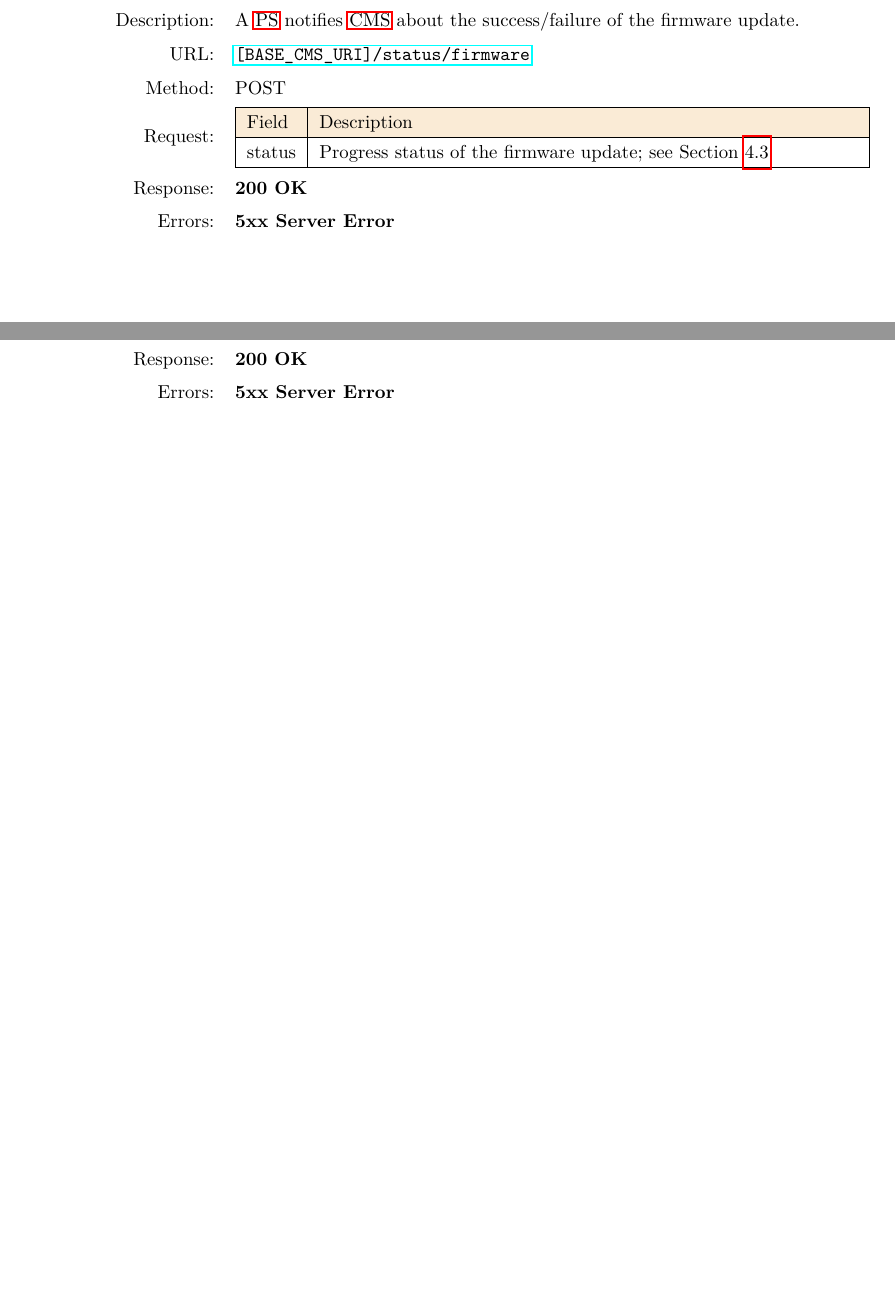
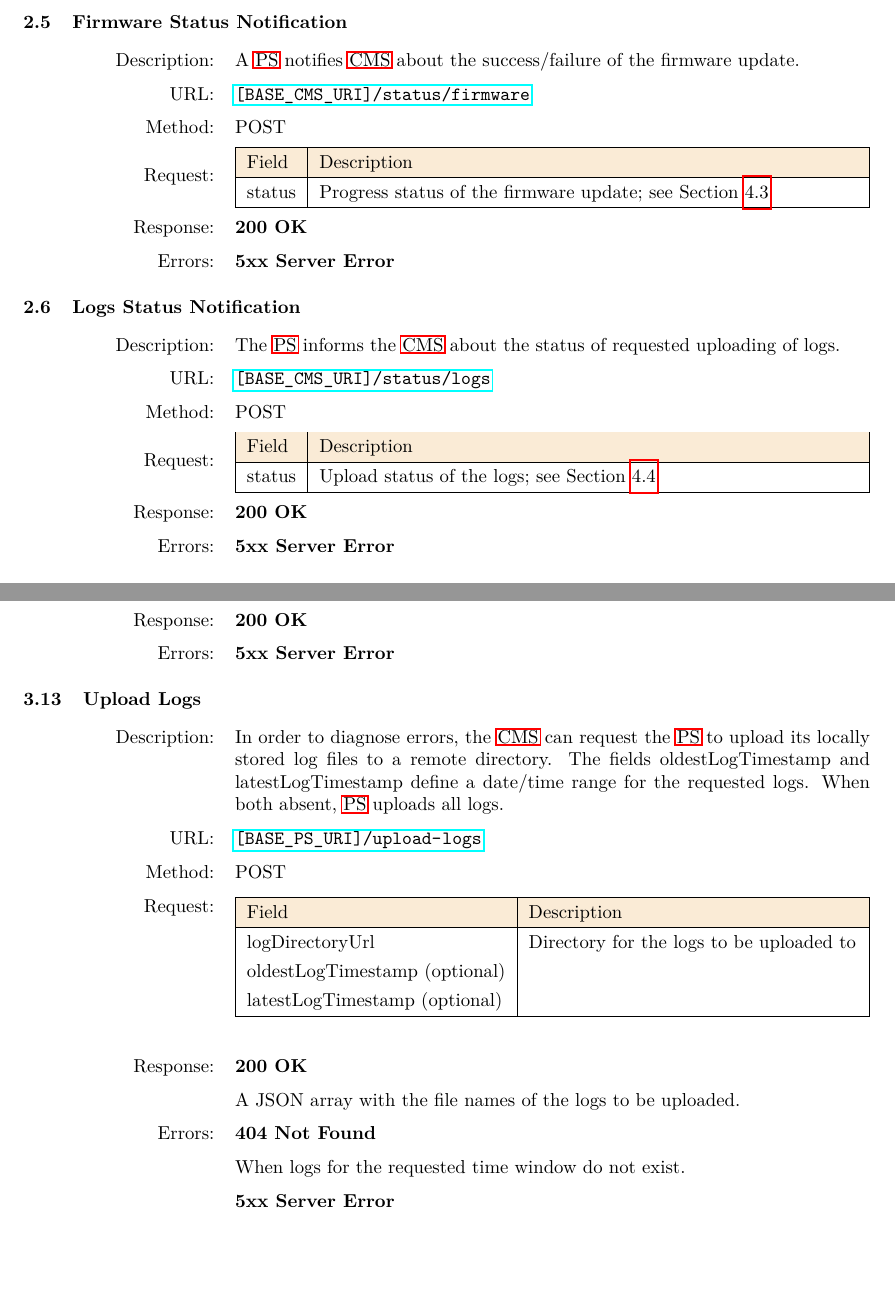
Before and after one commit to RWTH-i5-IDSG/ps-cms-protocol, a LaTeX document (protocol.tex, which reads sections/02.tex, sections/03.tex): two parts of pages 12 and 17 of 18 before the commit and two parts of pages 10 and 17 of 18 after it, joined at a grey line, cut at the place of the change. Compiled offline with pdfLaTeX.

Commit message:
new: upload logs operation and the corresponding status notification

```diff
--- a/protocol.tex
+++ b/protocol.tex
@@ -37,9 +37,9 @@
 Authors:\\
 RWTH - i5\\ \vspace{5mm}
 Version:\\
-0.0.3\\ \vspace{5mm}
+0.0.4\\ \vspace{5mm}
 Date:\\
-08.07.2014}
+10.07.2014}
 
 \date{}
 \emergencystretch1em  %
--- a/sections/02.tex
+++ b/sections/02.tex
@@ -153,6 +153,52 @@ The message contains the current timestamp, the meter value (Wh), the charging s
 
 \marginlabel{Errors:} \textbf{5xx Server Error}
 
+\subsection{Firmware Status Notification}
+
+\marginlabel{Description:}
+A \acs{PS} notifies \acs{CMS} about the success/failure of the firmware update.
+
+\marginlabel{URL:} \url{[BASE_CMS_URI]/status/firmware}
+
+\marginlabel{Method:} POST
+
+\marginlabel{Request:}
+\begin{tabularx}{\linewidth}{ | l | X | }
+  \hline
+  \rowcolor{table-head}
+  Field & Description \\
+  \hline
+  	status			& Progress status of the firmware update; see Section \ref{types:FirmwareState} \\
+  \hline
+\end{tabularx}
+
+\marginlabel{Response:} \textbf{200 OK}
+
+\marginlabel{Errors:} \textbf{5xx Server Error}
+
+\subsection{Logs Status Notification}
+
+\marginlabel{Description:}
+The \acs{PS} informs the \acs{CMS} about the status of requested uploading of logs.
+
+\marginlabel{URL:} \url{[BASE_CMS_URI]/status/logs}
+
+\marginlabel{Method:} POST
+
+\marginlabel{Request:}
+\begin{tabularx}{\linewidth}{ | l | X | }
+  \hline
+  \rowcolor{table-head}
+  Field & Description \\
+  \hline
+  	status			& Upload status of the logs; see Section \ref{types:LogUpdateState} \\
+  \hline
+\end{tabularx}
+
+\marginlabel{Response:} \textbf{200 OK}
+
+\marginlabel{Errors:} \textbf{5xx Server Error}
+
 \subsection{Authorize}
 
 \marginlabel{Description:}
@@ -285,27 +330,3 @@ The \acs{CMS} sends a response with the current time of the \acs{CMS}, which cou
 
 
 \marginlabel{Errors:} \textbf{5xx Server Error}
-
-
-\subsection{Firmware Status Notification}
-
-\marginlabel{Description:}
-A \acs{PS} notifies \acs{CMS} about the success/failure of the firmware update.
-
-\marginlabel{URL:} \url{[BASE_CMS_URI]/status/firmware}
-
-\marginlabel{Method:} POST
-
-\marginlabel{Request:}
-\begin{tabularx}{\linewidth}{ | l | X | }
-  \hline
-  \rowcolor{table-head}
-  Field & Description \\
-  \hline
-  	status			& Progress status of the firmware update; see Section \ref{types:FirmwareState} \\
-  \hline
-\end{tabularx}
-
-\marginlabel{Response:} \textbf{200 OK}
-
-\marginlabel{Errors:} \textbf{5xx Server Error}
--- a/sections/03.tex
+++ b/sections/03.tex
@@ -307,3 +307,37 @@ The \acs{PS} should start as soon as possible the firmware after retrieving the
 \marginlabel{Response:} \textbf{200 OK}
 
 \marginlabel{Errors:} \textbf{5xx Server Error}
+
+\subsection{Upload Logs}
+
+\marginlabel{Description:}
+In order to diagnose errors, the \acs{CMS} can request the \acs{PS} to upload its locally stored log files to a remote directory. The fields oldestLogTimestamp and latestLogTimestamp define a date/time range for the requested logs. When both absent, \acs{PS} uploads all logs.
+
+\marginlabel{URL:} \url{[BASE_PS_URI]/upload-logs}
+
+\marginlabel{Method:} POST
+
+\marginlabel{Request:}
+\begin{table}[!h]
+\vspace{-7mm}
+\begin{tabularx}{\linewidth}{ | l | X | }
+  \hline
+  \rowcolor{table-head}
+  Field & Description \\
+  \hline
+  logDirectoryUrl 		& Directory for the logs to be uploaded to \\
+  oldestLogTimestamp (optional)	& \\
+  latestLogTimestamp (optional)	& \\
+  \hline
+\end{tabularx}
+\end{table}
+
+\marginlabel{Response:} \textbf{200 OK}
+
+A JSON array with the file names of the logs to be uploaded.
+
+\marginlabel{Errors:} \textbf{404 Not Found}
+
+When logs for the requested time window do not exist.
+
+\textbf{5xx Server Error}
```
Also changed, not shown: sections/04.tex (+13 -0 lines), sections/version-history.tex (+2 -1 lines), sections/02.tex (1 more changed lines).
